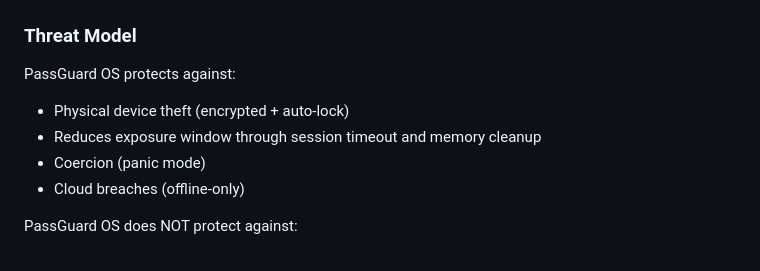
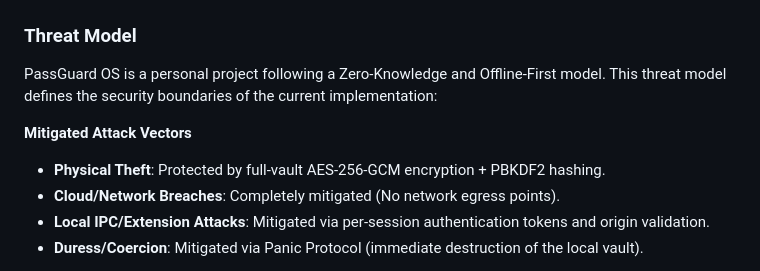
Before and after one commit to Nooch98/PassGuard-OS, a Markdown page: README.md, the part around one of its changes. Drawn GitHub-style.

```diff
--- a/README.md
+++ b/README.md
@@ -334,12 +363,12 @@ Before releasing this as v1.0, the following measures were taken:
 > While this app implements strong security practices, it has not been professionally audited. Use at your own discretion.
 
 ### Threat Model
-PassGuard OS protects against:
+PassGuard OS is a personal project following a Zero-Knowledge and Offline-First model. This threat model defines the security boundaries of the current implementation:
 
-* Physical device theft (encrypted + auto-lock)
-* Reduces exposure window through session timeout and memory cleanup
-* Coercion (panic mode)
-* Cloud breaches (offline-only)
+**Mitigated Attack Vectors**
 
-PassGuard OS does NOT protect against:
+* **Physical Theft**: Protected by full-vault AES-256-GCM encryption + PBKDF2 hashing.
+* **Cloud/Network Breaches**: Completely mitigated (No network egress points).
+* **Local IPC/Extension Attacks**: Mitigated via per-session authentication tokens and origin validation.
+* **Duress/Coercion**: Mitigated via Panic Protocol (immediate destruction of the local vault).
 
```
Also changed, not shown: other parts of README.md (+48 -6 lines).
